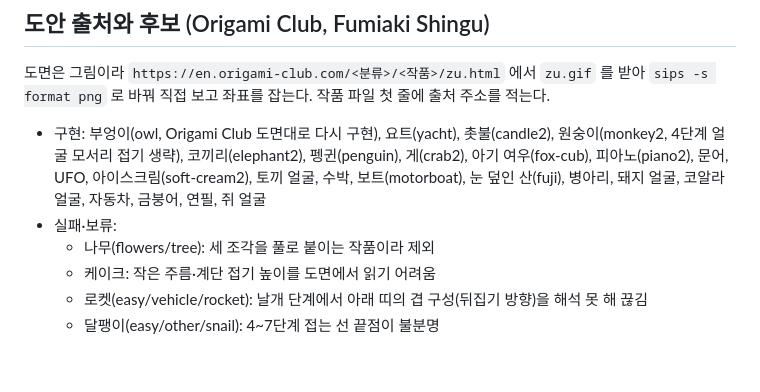
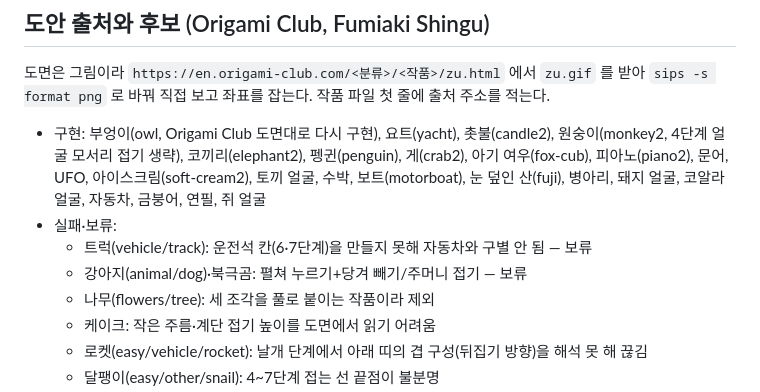
Before and after one commit to jinsyu/origami, a Markdown page: CLAUDE.md, the part around the change. Rendered like a GitHub page; blank space fills up the shorter version.

Commit message:
트럭·강아지·북극곰 보류 기록
Co-Authored-By: Claude Opus 5.5 <noreply@anthropic.com>

```diff
--- a/CLAUDE.md
+++ b/CLAUDE.md
@@ -74,6 +74,8 @@ GitHub `jinsyu/origami` → Vercel 자동 배포 (main 푸시 = 배포). 빌드
 
 - 구현: 부엉이(owl, Origami Club 도면대로 다시 구현), 요트(yacht), 촛불(candle2), 원숭이(monkey2, 4단계 얼굴 모서리 접기 생략), 코끼리(elephant2), 펭귄(penguin), 게(crab2), 아기 여우(fox-cub), 피아노(piano2), 문어, UFO, 아이스크림(soft-cream2), 토끼 얼굴, 수박, 보트(motorboat), 눈 덮인 산(fuji), 병아리, 돼지 얼굴, 코알라 얼굴, 자동차, 금붕어, 연필, 쥐 얼굴
 - 실패·보류:
+  - 트럭(vehicle/track): 운전석 칸(6·7단계)을 만들지 못해 자동차와 구별 안 됨 — 보류
+  - 강아지(animal/dog)·북극곰: 펼쳐 누르기+당겨 빼기/주머니 접기 — 보류
   - 나무(flowers/tree): 세 조각을 풀로 붙이는 작품이라 제외
   - 케이크: 작은 주름·계단 접기 높이를 도면에서 읽기 어려움
   - 로켓(easy/vehicle/rocket): 날개 단계에서 아래 띠의 겹 구성(뒤집기 방향)을 해석 못 해 끊김
```
